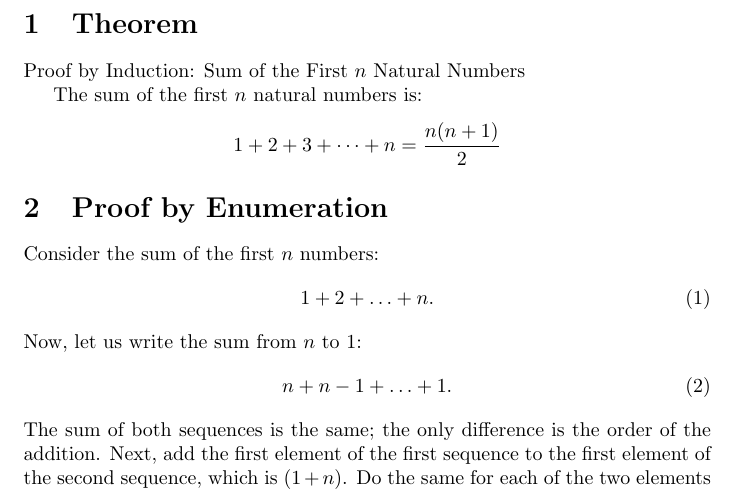
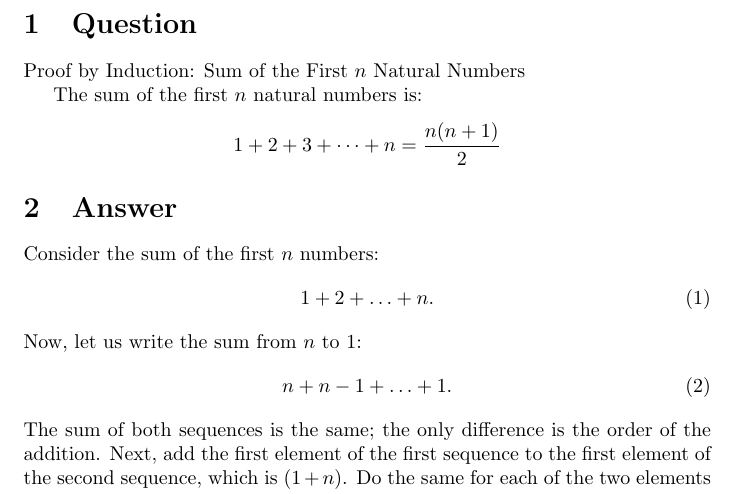
Before and after one commit to AmirDavoodi/MPEC, a LaTeX document (data/proofs/english/sum_of_first_n_ints/proof2.tex): part of the page, cut at the place of the change. Compiled offline with pdfLaTeX.

Commit message:
edit the proof for fixed section names

```diff
--- a/data/proofs/english/sum_of_first_n_ints/proof2.tex
+++ b/data/proofs/english/sum_of_first_n_ints/proof2.tex
@@ -3,7 +3,7 @@
 
 \begin{document}
 
-\section{Theorem}
+\section{Question}
 Proof by Induction: Sum of the First \( n \) Natural Numbers
 
 The sum of the first \( n \) natural numbers is:
@@ -11,7 +11,7 @@ The sum of the first \( n \) natural numbers is:
     1 + 2 + 3 + \dots + n = \frac{n(n+1)}{2}
 \]
 
-\section{Proof by Enumeration}
+\section{Answer}
 Consider the sum of the first $n$ numbers:
 \begin{equation}
     1+2+ \ldots + n.
```
Also changed, not shown: data/proofs/english/sum_of_first_n_ints/proof2.pdf, 5 other files.
